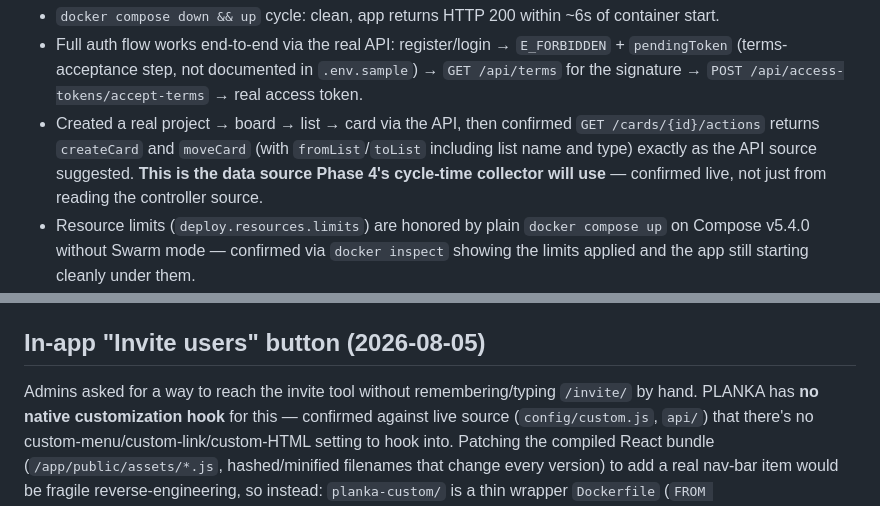
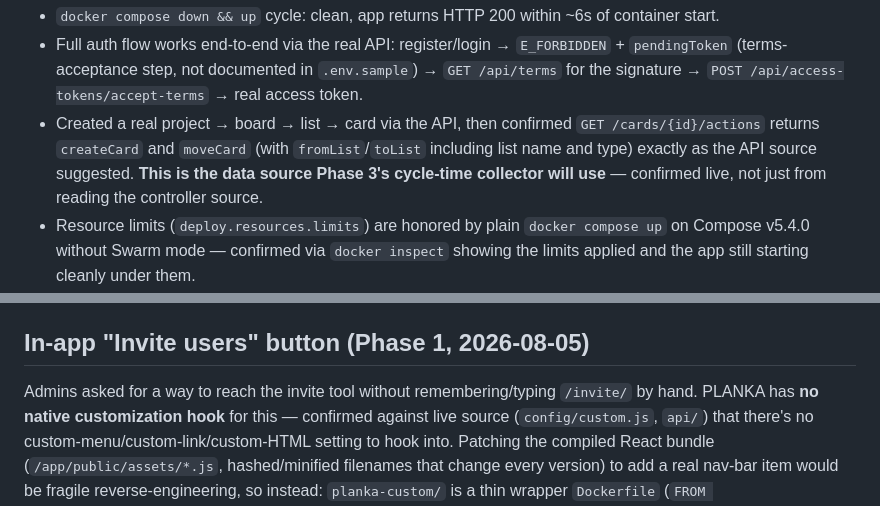
Before and after one commit to shaurya453/bsymedia-planka, a Markdown page: CLAUDE.md, 2 parts joined by grey strips. Rendered like a GitHub page.

```diff
--- a/CLAUDE.md
+++ b/CLAUDE.md
@@ -96,7 +110,7 @@ running container, not the docs alone:
 - Created a real project → board → list → card via the API, then confirmed
   `GET /cards/{id}/actions` returns `createCard` and `moveCard` (with `fromList`/`toList`
   including list name and type) exactly as the API source suggested. **This is the data source
-  Phase 4's cycle-time collector will use** — confirmed live, not just from reading the
+  Phase 3's cycle-time collector will use** — confirmed live, not just from reading the
   controller source.
 - Resource limits (`deploy.resources.limits`) are honored by plain `docker compose up` on
   Compose v5.4.0 without Swarm mode — confirmed via `docker inspect` showing the limits applied
@@ -280,7 +294,7 @@ new routes on the same `invite-service`, no new containers/infra:
   product on this box — already gets its own timestamped `.bak` file on every edit, but isn't
   part of any recurring backup job).
 
-## In-app "Invite users" button (2026-08-05)
+## In-app "Invite users" button (Phase 1, 2026-08-05)
 
 Admins asked for a way to reach the invite tool without remembering/typing `/invite/` by hand.
 PLANKA has **no native customization hook** for this — confirmed against live source
```
Also changed, not shown: other parts of CLAUDE.md (+73 -7 lines).
